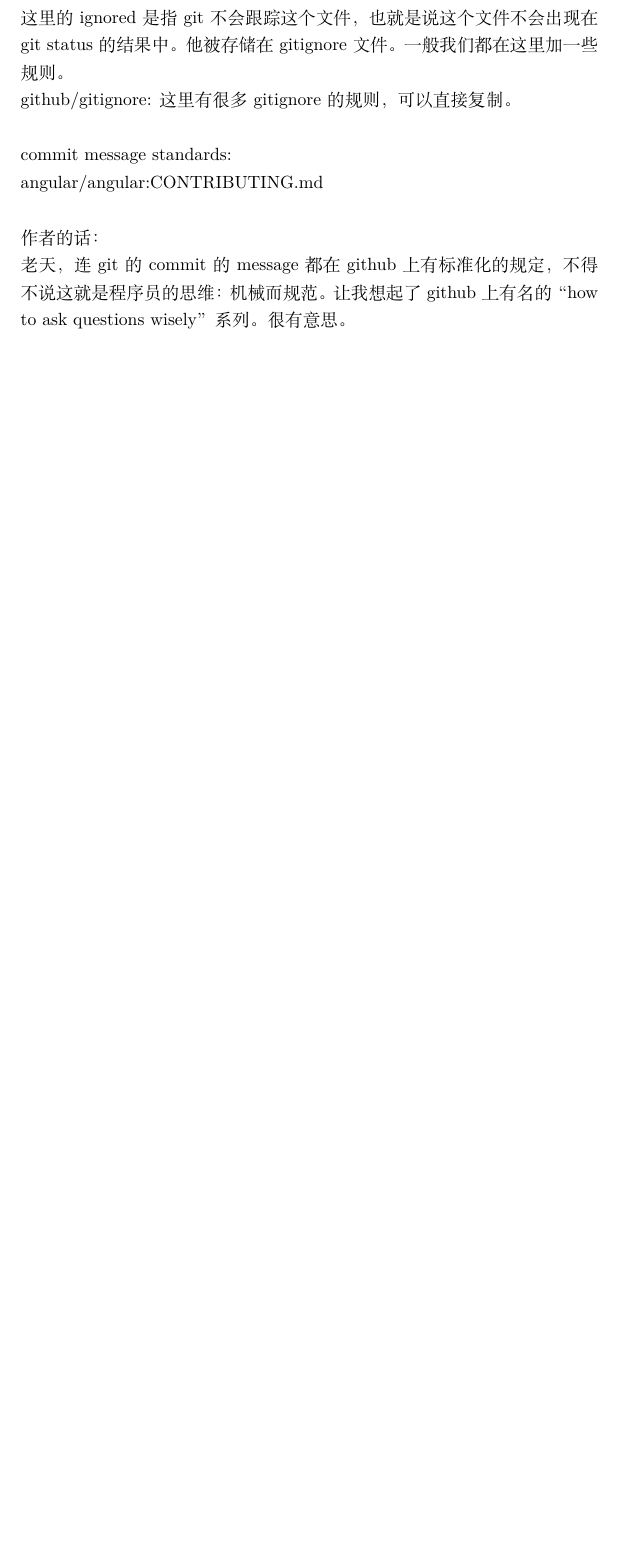
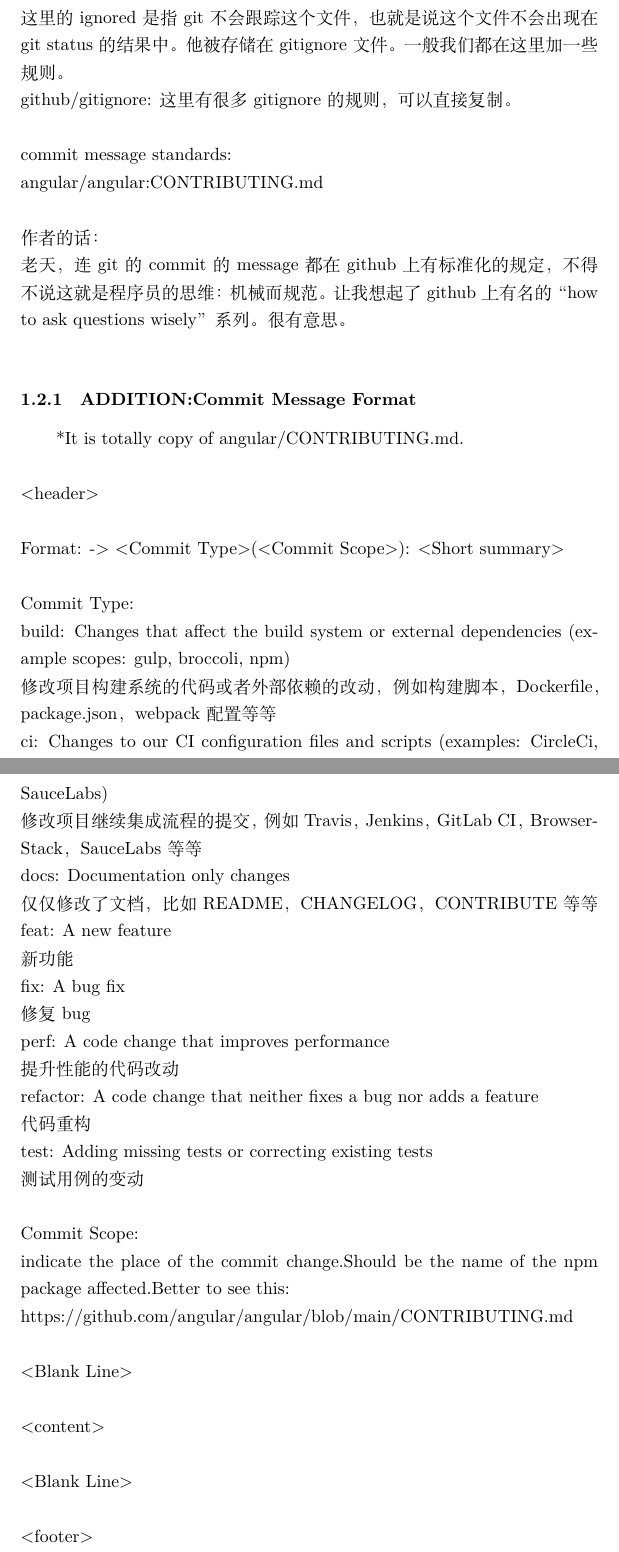
Before and after one commit to Tim-Devil/Skill-Learning, a LaTeX document (week_3_git/week_3_git.tex): part of page 2 of 2 before the commit and two parts of pages 2 and 3 of 3 after it, the two joined at a grey line, cut so that both start at the same text, the shorter picture padded with empty space. Compiled offline with XeLaTeX.

Commit message:
docs: update [Commit Message Rule] Content

```diff
--- a/week_3_git/week_3_git.tex
+++ b/week_3_git/week_3_git.tex
@@ -49,5 +49,41 @@ angular/angular:CONTRIBUTING.md\\
 \\
 作者的话：\\
 老天，连git的commit的message都在github上有标准化的规定，不得不说这就是程序员的思维：机械而规范。让我想起了github上有名的“how to ask questions wisely”系列。很有意思。\\
+\subsubsection{ADDITION:Commit Message Format}
+*It is totally copy of angular/CONTRIBUTING.md.\\
+\\
+<header>\\
+\\
+Format: -> <Commit Type>(<Commit Scope>): <Short summary>\\
+\\
+Commit Type:\\
+build: Changes that affect the build system or external dependencies (example scopes: gulp, broccoli, npm)\\
+修改项目构建系统的代码或者外部依赖的改动，例如构建脚本，Dockerfile，package.json，webpack配置等等\\
+ci: Changes to our CI configuration files and scripts (examples: CircleCi, SauceLabs)\\
+修改项目继续集成流程的提交，例如Travis，Jenkins，GitLab CI，BrowserStack，SauceLabs等等\\
+docs: Documentation only changes\\
+仅仅修改了文档，比如README，CHANGELOG，CONTRIBUTE等等\\
+feat: A new feature\\
+新功能\\
+fix: A bug fix\\
+修复bug\\
+perf: A code change that improves performance\\
+提升性能的代码改动\\
+refactor: A code change that neither fixes a bug nor adds a feature\\
+代码重构\\
+test: Adding missing tests or correcting existing tests\\
+测试用例的变动\\
+\\
+Commit Scope:\\
+indicate the place of the commit change.Should be the name of the npm package affected.Better to see this:\\
+https://github.com/angular/angular/blob/main/CONTRIBUTING.md\\
+\\
+<Blank Line>\\
+\\
+<content>\\
+\\
+<Blank Line>\\
+\\
+<footer>\\
 
 \end{document}
```
Also changed, not shown: week_3_git/week_3_git.pdf, 1 other file.
